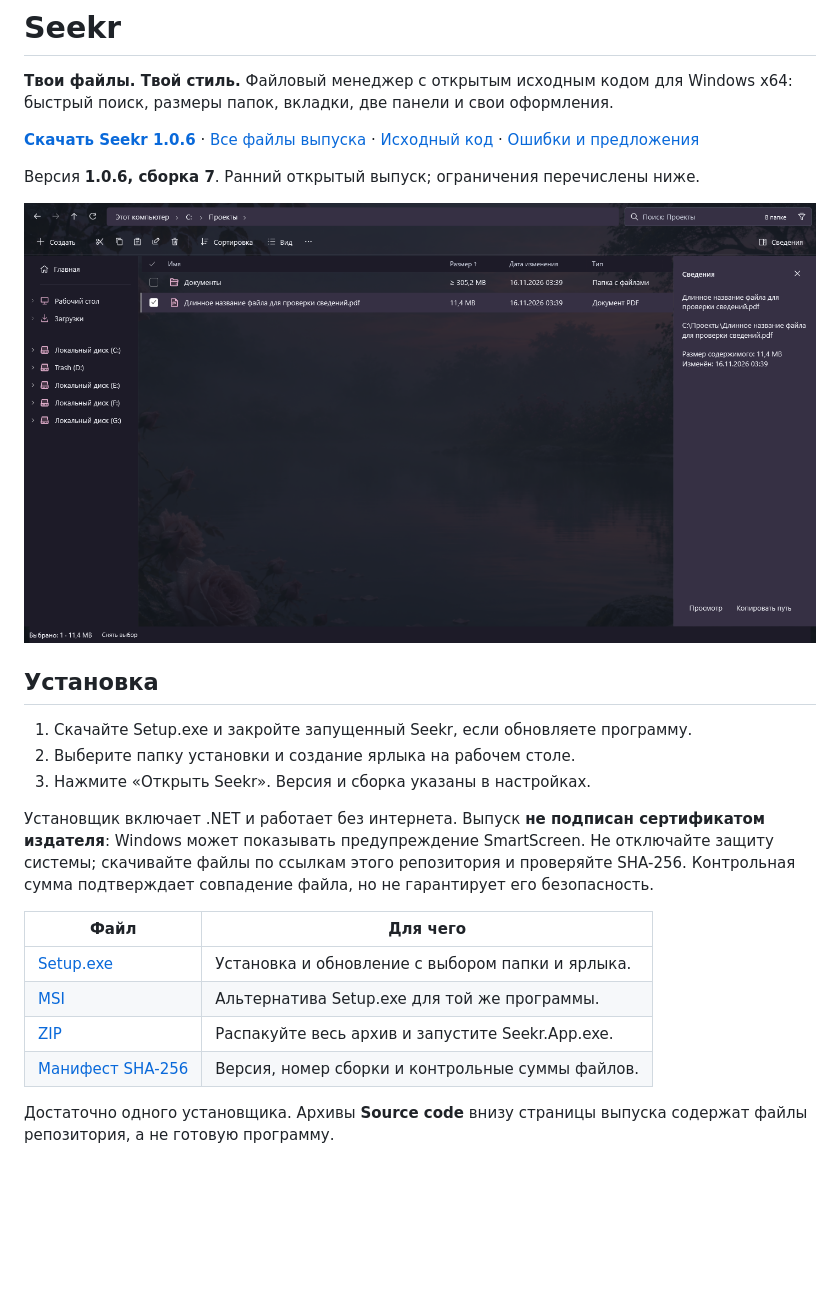
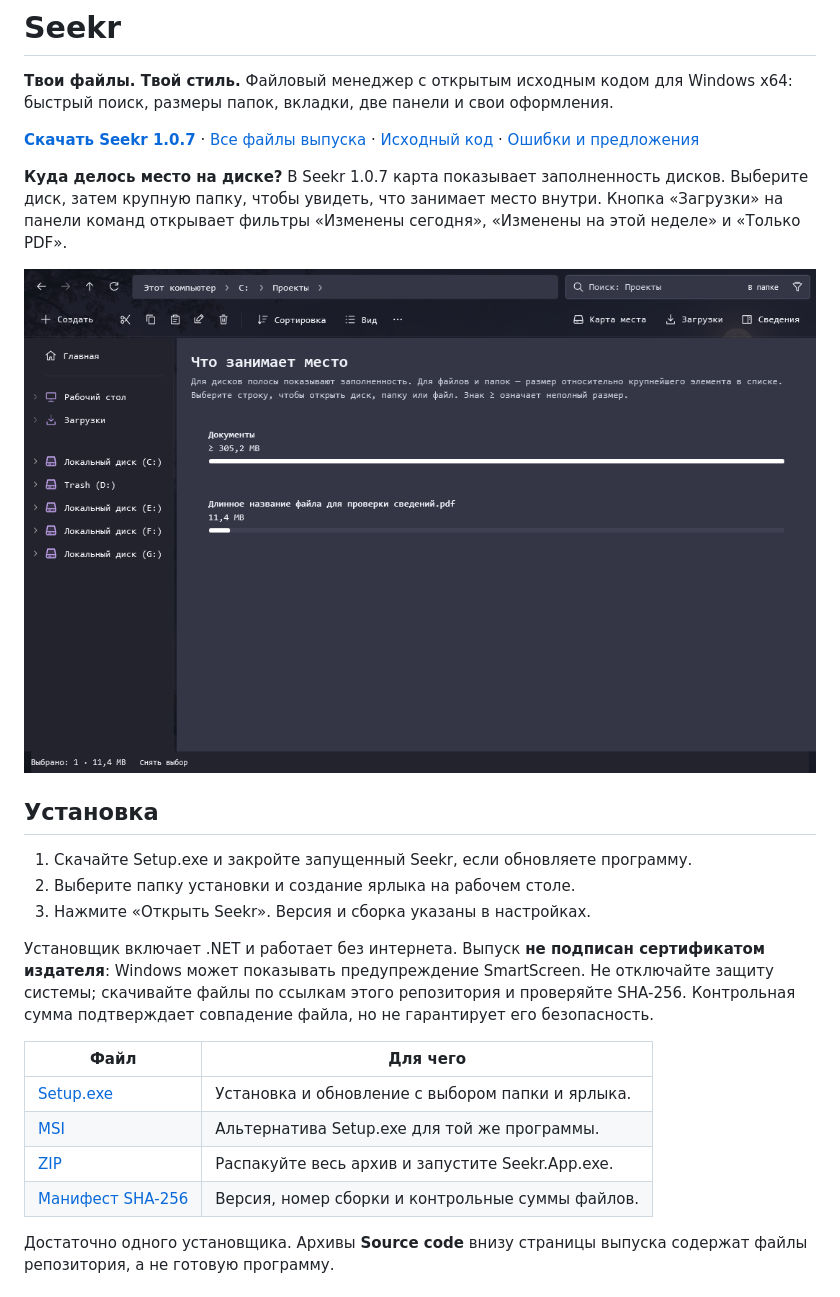
Before and after one commit to Kaban425/Seekr-Feedback, a Markdown page: README.md, the part around one of its changes. Drawn GitHub-style; pictures changed too: docs/images/space-map.png (added); blank space fills up the shorter version.

Commit message:
Present the 1.0.7 space map and Downloads shortcuts

```diff
--- a/README.md
+++ b/README.md
@@ -2,11 +2,11 @@
 
 **Твои файлы. Твой стиль.** Файловый менеджер с открытым исходным кодом для Windows x64: быстрый поиск, размеры папок, вкладки, две панели и свои оформления.
 
-**[Скачать Seekr 1.0.6](https://github.com/Kaban425/Seekr-Feedback/releases/download/v1.0.6/Seekr-1.0.6-Setup.exe)** · [Все файлы выпуска](https://github.com/Kaban425/Seekr-Feedback/releases/tag/v1.0.6) · [Исходный код](https://github.com/Kaban425/Seekr) · [Ошибки и предложения](https://github.com/Kaban425/Seekr-Feedback/issues/new/choose)
+**[Скачать Seekr 1.0.7](https://github.com/Kaban425/Seekr-Feedback/releases/download/v1.0.7/Seekr-1.0.7-Setup.exe)** · [Все файлы выпуска](https://github.com/Kaban425/Seekr-Feedback/releases/tag/v1.0.7) · [Исходный код](https://github.com/Kaban425/Seekr) · [Ошибки и предложения](https://github.com/Kaban425/Seekr-Feedback/issues/new/choose)
 
-Версия **1.0.6, сборка 7**. Ранний открытый выпуск; ограничения перечислены ниже.
+**Куда делось место на диске?** В Seekr 1.0.7 карта показывает заполненность дисков. Выберите диск, затем крупную папку, чтобы увидеть, что занимает место внутри. Кнопка «Загрузки» на панели команд открывает фильтры «Изменены сегодня», «Изменены на этой неделе» и «Только PDF».
 
-![Seekr в тёмной теме](docs/images/explorer.png)
+![Карта места Seekr на демонстрационной папке](docs/images/space-map.png)
 
 ## Установка
 
```
Also changed, not shown: other parts of README.md (+4 -4 lines), CHANGELOG.md (+6 -0 lines).
